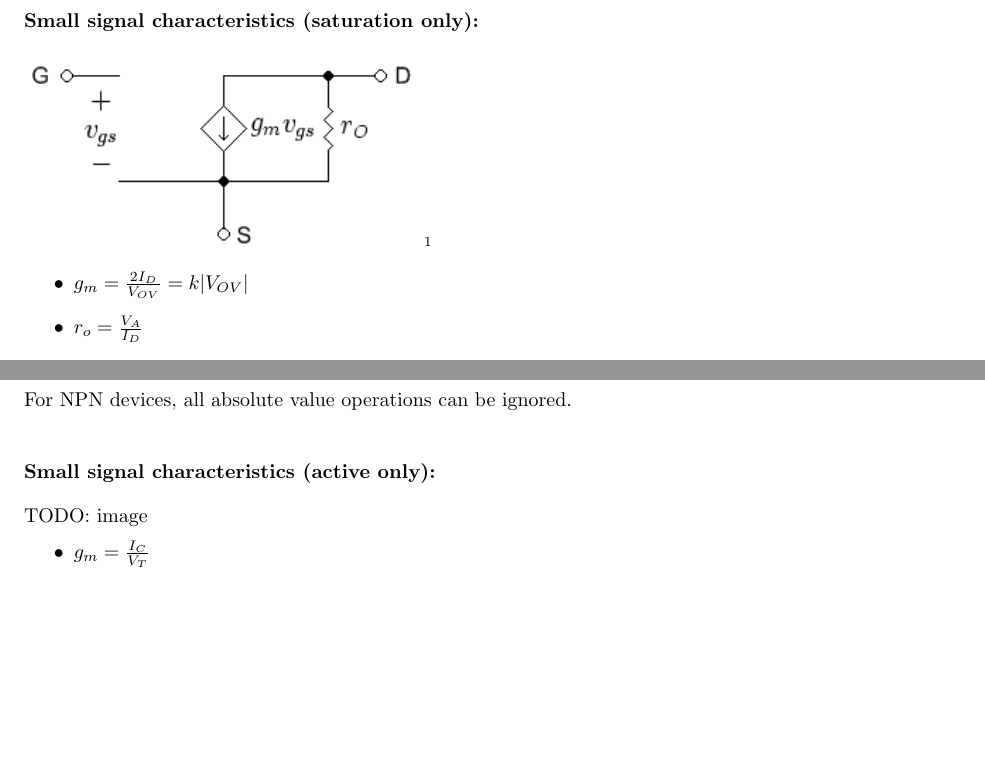
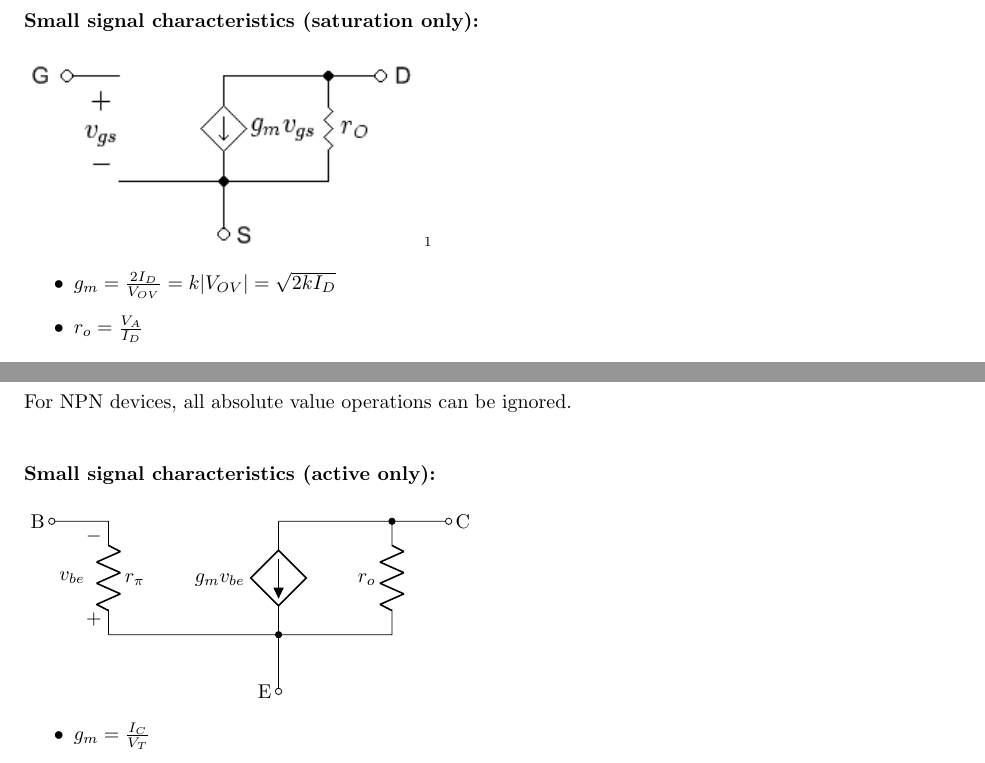
Before and after one commit to j201/transistor-cheatsheet, a LaTeX document (transistor-cheatsheet.tex): two parts of pages 1 and 2 of 2, joined at a grey line, cut so that both start at the same text, the shorter picture padded with empty space. Compiled offline with pdfLaTeX.

Commit message:
Add BJT small signal image

```diff
--- a/transistor-cheatsheet.tex
+++ b/transistor-cheatsheet.tex
@@ -7,6 +7,8 @@
 \usepackage{amsmath}
 \usepackage{graphicx}
 \usepackage{setspace}
+\usepackage{tikz}
+\usepackage{circuitikz}
 
 \frenchspacing
 \setlength{\parskip}{1em}
@@ -59,7 +61,7 @@ For N-channel devices, all absolute value operations can be ignored.
 
 \vspace{-5mm}
 \begin{itemize}
-	\item \(g_m = \frac{2I_D}{V_{OV}} = k|V_{OV}|\)
+	\item \(g_m = \frac{2I_D}{V_{OV}} = k|V_{OV}| = \sqrt{2kI_D}\)
 	\item \(r_o = \frac{V_A}{I_D}\)
 \end{itemize}
 
@@ -113,7 +115,21 @@ For NPN devices, all absolute value operations can be ignored.
 \vspace{5mm}
 \textbf{Small signal characteristics (active only):}
 
-TODO: image
+\begin{circuitikz}[american voltages] \draw
+		(0,2) node[anchor=east]{B}
+		to[short, o-] (1,2)
+		to[R, l=\(r_\pi\), v<=\(v_{be}\)] (1,0)
+		(1,0) -- (4,0)
+		to[short, -o] (4,-1)
+		node[anchor=east]{E}
+		(4,2) to[american controlled current source, l_=\(g_mv_{be}\), -*] (4,0)
+		-- (6,0)
+		to[R, l=\(r_o\), -*] (6,2)
+		(4,2) -- (6,2)
+		to[short, -o] (7,2)
+		node[anchor=west]{C}
+;
+\end{circuitikz}
 
 \vspace{-5mm}
 \begin{itemize}
```
Also changed, not shown: README.md.
